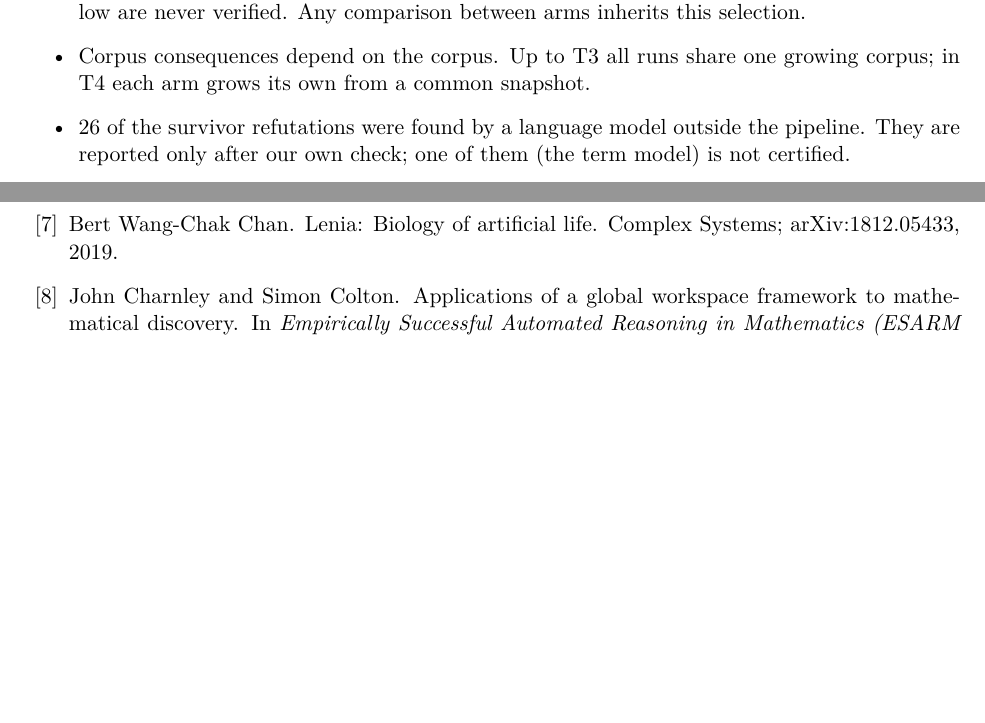
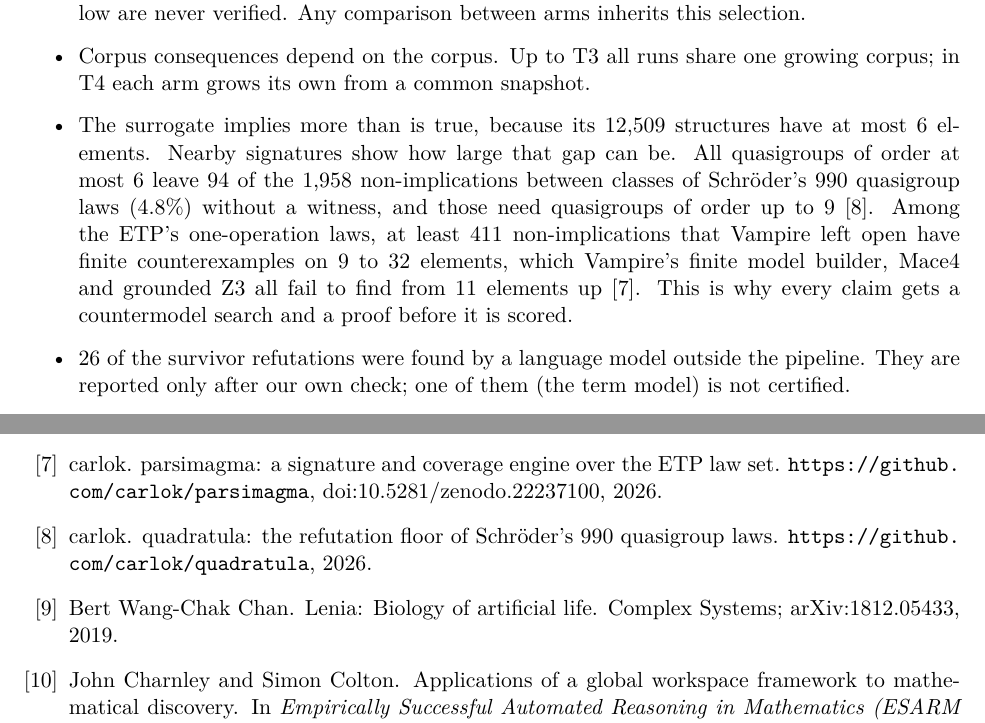
Before and after one commit to carlok/duet, a LaTeX paper (tex/paper.tex): two parts of pages 12 and 14 of 15, joined at a grey line, cut so that both start at the same text, the shorter picture padded with empty space. Compiled offline with pdfLaTeX.

Commit message:
Cite quadratula and parsimagma (same author) as measured analogues of the surrogate's main limitation: a complete floor of small models (order <= 6) leaves 4.8% of Schroeder-law class non-implications unwitnessed; hard ETP counterexamples need 9-32 elements, beyond Vampire FMB, Mace4 and grounded Z3 from 11 up. Paper Limitations bullet, two bib entries, REPORT literature rows. PDF rebuilt after x8b (no container runs beside it)
Co-Authored-By: Claude Opus 5.5 <noreply@anthropic.com>

```diff
--- a/tex/paper.tex
+++ b/tex/paper.tex
@@ -535,6 +535,13 @@ collapses a family onto $x\op x$.}
   are never verified. Any comparison between arms inherits this selection.
 \item Corpus consequences depend on the corpus. Up to T3 all runs share one growing corpus; in T4 each arm
   grows its own from a common snapshot.
+\item The surrogate implies more than is true, because its 12{,}509 structures have at most 6 elements. Nearby
+  signatures show how large that gap can be. All quasigroups of order at most~6 leave 94 of the 1{,}958 non-implications
+  between classes of Schröder's 990 quasigroup laws (4.8\%) without a witness, and those need quasigroups of order up
+  to~9~\cite{quadratula}. Among the ETP's one-operation laws, at least 411 non-implications that Vampire left open have
+  finite counterexamples on 9 to 32 elements, which Vampire's finite model builder, Mace4 and grounded Z3 all fail to
+  find from 11 elements up~\cite{parsimagma}. This is why every claim gets a countermodel search and a proof before it
+  is scored.
 \item 26 of the survivor refutations were found by a language model outside the pipeline. They are
   reported only after our own check; one of them (the term model) is not certified.
 \item ``Not named'' needs a literature search and an equivalence check against known varieties; none of
```
Also changed, not shown: REPORT.md (+2 -0 lines), tex/refs.bib (+10 -0 lines).
